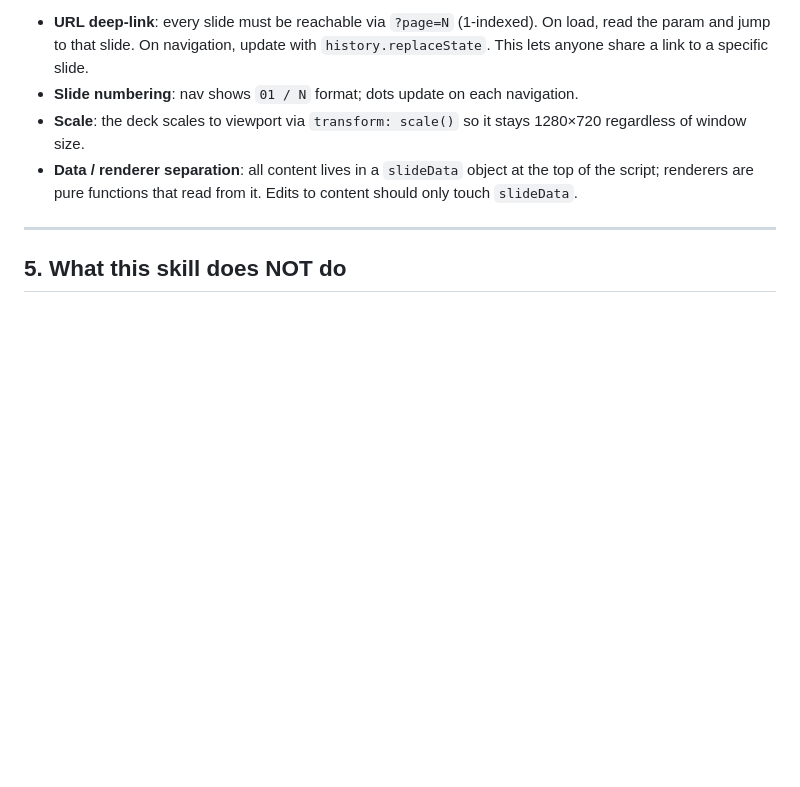
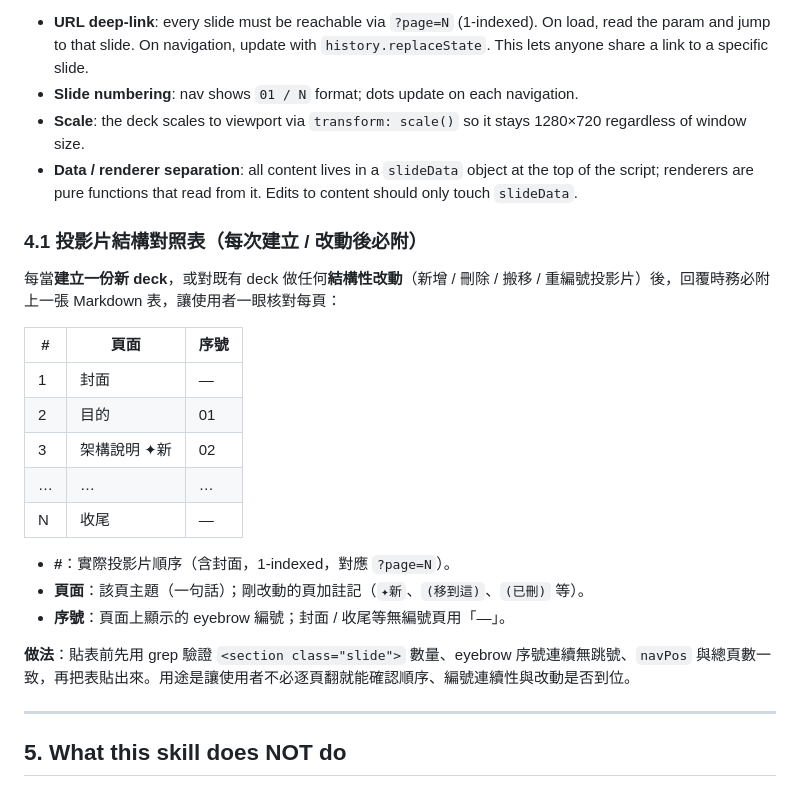
Before and after one commit to eugene6289/presentations, a Markdown page: presentation-skill/SKILL.md, the part around the change. Drawn GitHub-style; blank space fills up the shorter version.

Commit message:
docs: require a slide-structure table after building/editing HTML decks
Add §4.1 to the presentation skill so every deck build or structural change
is reported with a # / 頁面 / 序號 table for quick verification.

Co-Authored-By: Claude Opus 4.8 <noreply@anthropic.com>

```diff
--- a/presentation-skill/SKILL.md
+++ b/presentation-skill/SKILL.md
@@ -105,6 +105,24 @@ When building a browser-based HTML deck (not .pptx), follow these conventions:
 - **Scale**: the deck scales to viewport via `transform: scale()` so it stays 1280×720 regardless of window size.
 - **Data / renderer separation**: all content lives in a `slideData` object at the top of the script; renderers are pure functions that read from it. Edits to content should only touch `slideData`.
 
+### 4.1 投影片結構對照表（每次建立 / 改動後必附）
+
+每當**建立一份新 deck**，或對既有 deck 做任何**結構性改動**（新增 / 刪除 / 搬移 / 重編號投影片）後，回覆時務必附上一張 Markdown 表，讓使用者一眼核對每頁：
+
+| # | 頁面 | 序號 |
+|---|------|------|
+| 1 | 封面 | — |
+| 2 | 目的 | 01 |
+| 3 | 架構說明 ✦新 | 02 |
+| … | … | … |
+| N | 收尾 | — |
+
+- **#**：實際投影片順序（含封面，1-indexed，對應 `?page=N`）。
+- **頁面**：該頁主題（一句話）；剛改動的頁加註記（`✦新`、`(移到這)`、`(已刪)` 等）。
+- **序號**：頁面上顯示的 eyebrow 編號；封面 / 收尾等無編號頁用「—」。
+
+**做法**：貼表前先用 grep 驗證 `<section class="slide">` 數量、eyebrow 序號連續無跳號、`navPos` 與總頁數一致，再把表貼出來。用途是讓使用者不必逐頁翻就能確認順序、編號連續性與改動是否到位。
+
 ---
 
 ## 5. What this skill does NOT do
```
